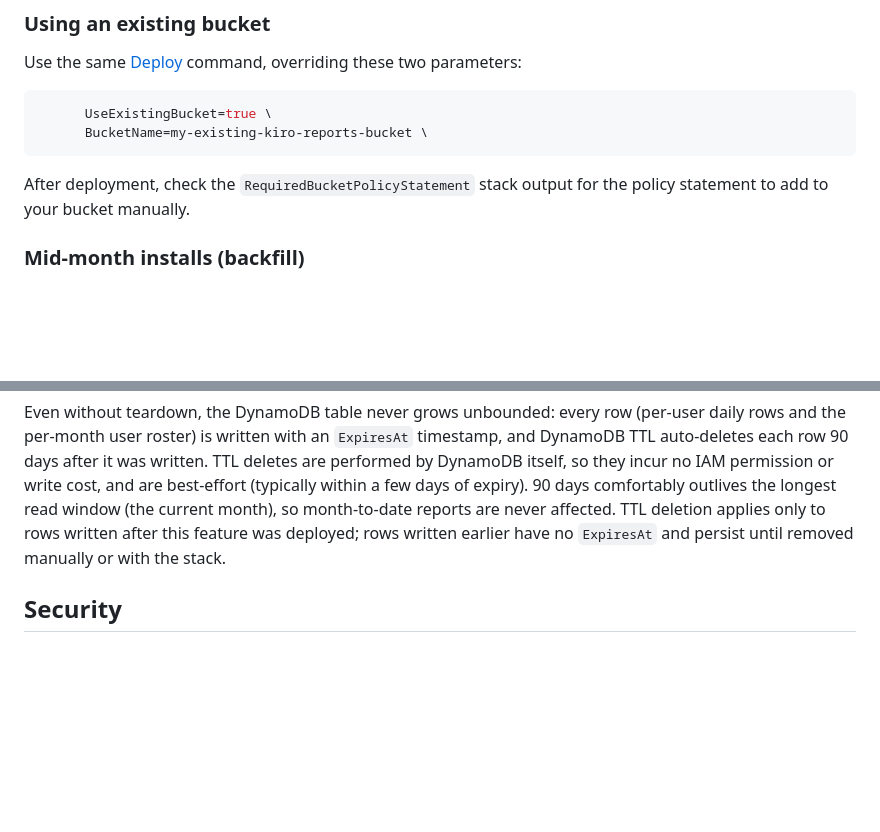
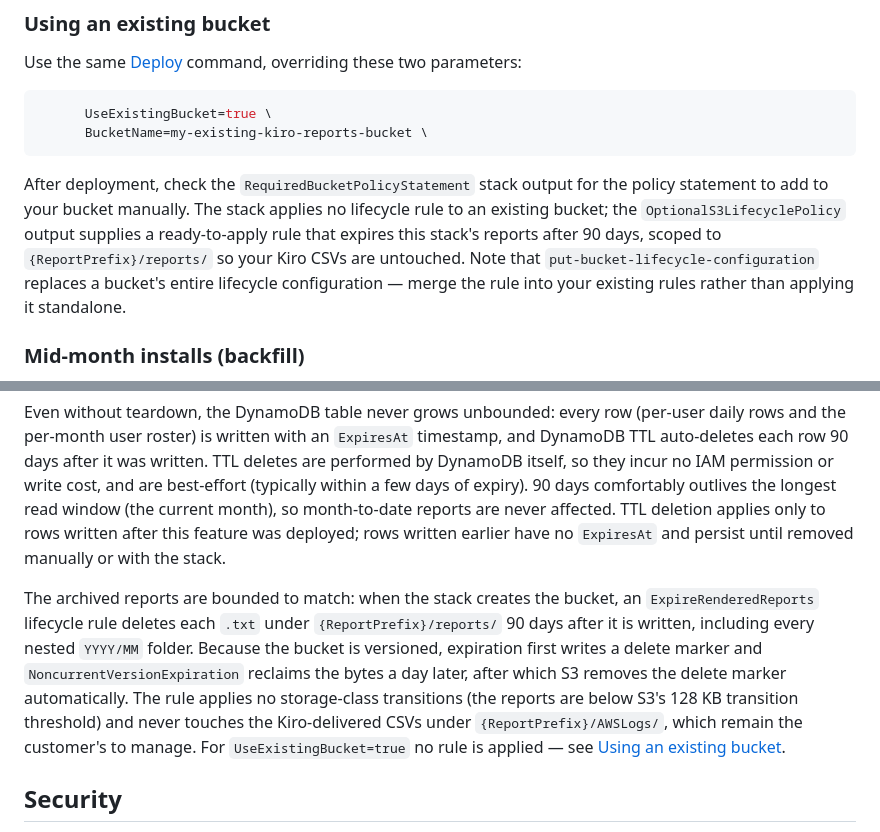
Before and after one commit to aws-samples/sample-kiro-cost-optimizer, a Markdown page: README.md, 2 parts joined by grey strips. Rendered like a GitHub page; blank space fills up the shorter version.

````diff
--- a/README.md
+++ b/README.md
@@ -99,7 +99,7 @@ Use the same [Deploy](#deploy) command, overriding these two parameters:
       BucketName=my-existing-kiro-reports-bucket \
 ```
 
-After deployment, check the `RequiredBucketPolicyStatement` stack output for the policy statement to add to your bucket manually.
+After deployment, check the `RequiredBucketPolicyStatement` stack output for the policy statement to add to your bucket manually. The stack applies no lifecycle rule to an existing bucket; the `OptionalS3LifecyclePolicy` output supplies a ready-to-apply rule that expires this stack's reports after 90 days, scoped to `{ReportPrefix}/reports/` so your Kiro CSVs are untouched. Note that `put-bucket-lifecycle-configuration` replaces a bucket's entire lifecycle configuration — merge the rule into your existing rules rather than applying it standalone.
 
 ### Mid-month installs (backfill)
 
@@ -200,6 +204,8 @@ Removes the Lambdas, EventBridge rules, SNS topic, DynamoDB table, and (if the s
 
 Even without teardown, the DynamoDB table never grows unbounded: every row (per-user daily rows and the per-month user roster) is written with an `ExpiresAt` timestamp, and DynamoDB TTL auto-deletes each row 90 days after it was written. TTL deletes are performed by DynamoDB itself, so they incur no IAM permission or write cost, and are best-effort (typically within a few days of expiry). 90 days comfortably outlives the longest read window (the current month), so month-to-date reports are never affected. TTL deletion applies only to rows written after this feature was deployed; rows written earlier have no `ExpiresAt` and persist until removed manually or with the stack.
 
+The archived reports are bounded to match: when the stack creates the bucket, an `ExpireRenderedReports` lifecycle rule deletes each `.txt` under `{ReportPrefix}/reports/` 90 days after it is written, including every nested `YYYY/MM` folder. Because the bucket is versioned, expiration first writes a delete marker and `NoncurrentVersionExpiration` reclaims the bytes a day later, after which S3 removes the delete marker automatically. The rule applies no storage-class transitions (the reports are below S3's 128 KB transition threshold) and never touches the Kiro-delivered CSVs under `{ReportPrefix}/AWSLogs/`, which remain the customer's to manage. For `UseExistingBucket=true` no rule is applied — see [Using an existing bucket](#using-an-existing-bucket).
+
 ## Security
 
 - S3 encryption (AES256), public access blocked, versioning enabled for audit trail
````
Also changed, not shown: other parts of README.md (+14 -10 lines), images/architecture.jpg (added), images/architecture.png (deleted), 1 other file.
